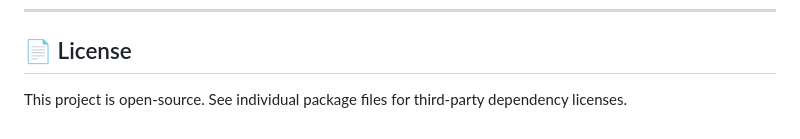
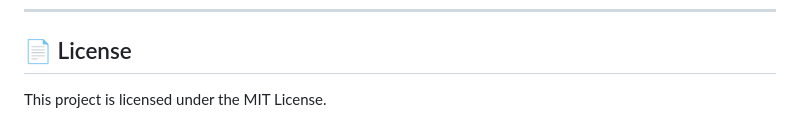
Before and after one commit to arseniizyk/food-analyser, a Markdown page: README.MD, the part around the change. Drawn GitHub-style.

```diff
--- a/README.MD
+++ b/README.MD
@@ -210,4 +210,4 @@ ML Service Endpoints (`/ml`):
 
 ## 📄 License
 
-This project is open-source. See individual package files for third-party dependency licenses.
+This project is licensed under the MIT License.
```
